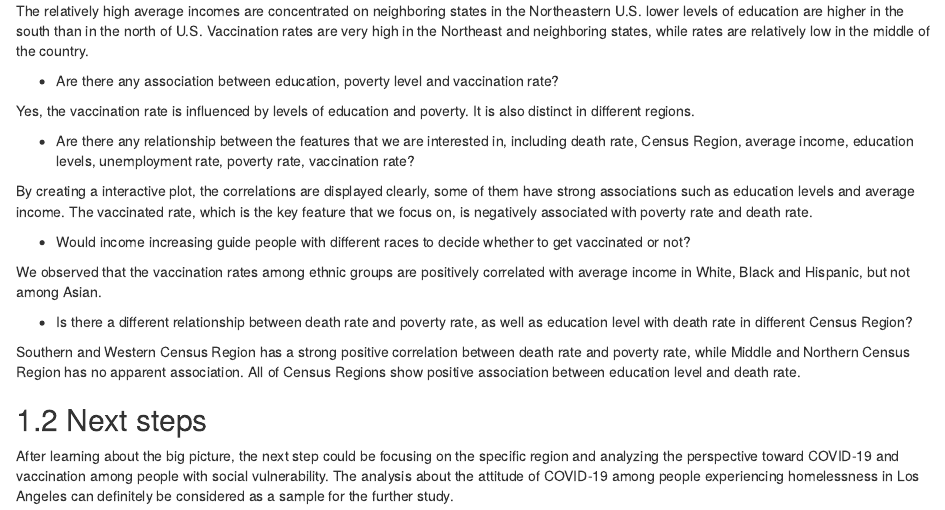
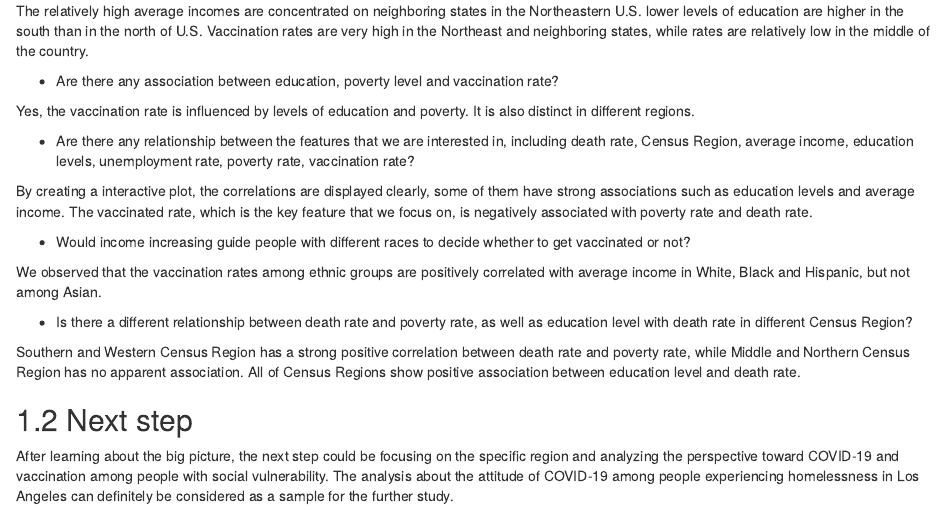
Before and after one commit to yg2804/SociVulCovid, an R Markdown document (07-conclusion.Rmd): the page in a window 1100 px wide, from 200 px down. Rendered offline with R 4.5, knitr and Pandoc, with nearby package versions; drawn as R Markdown's standard HTML page in place of the format the file asks for.

Commit message:
final change2

```diff
--- a/07-conclusion.Rmd
+++ b/07-conclusion.Rmd
@@ -23,5 +23,5 @@ We observed that the vaccination rates among ethnic groups are positively correl
 
 Southern and Western Census Region has a strong positive correlation between death rate and poverty rate, while Middle and Northern Census Region has no apparent association. All of Census Regions show positive association between education level and death rate.
 
-## Next steps
+## Next step
 After learning about the big picture, the next step could be focusing on the specific region and analyzing the perspective toward COVID-19 and vaccination among people with social vulnerability. The analysis about the attitude of COVID-19 among people experiencing homelessness in Los Angeles can definitely be considered as a sample for the further study.
```
Also changed, not shown: docs/reference-keys.txt, docs/search_index.json, 8 other files.
